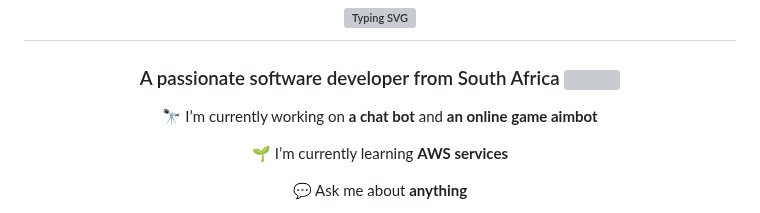
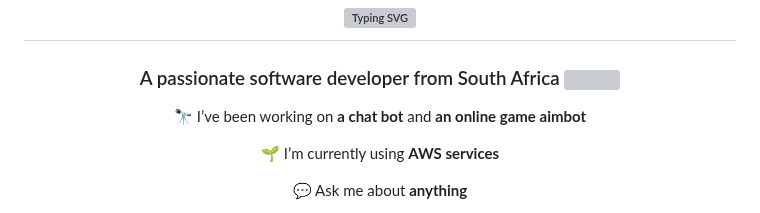
Before and after one commit to NicholasDobson/NicholasDobson, a Markdown page: README.md, the part around the change. GitHub-like rendering; grey boxes are pictures that could not be loaded.

```diff
--- a/README.md
+++ b/README.md
@@ -8,9 +8,9 @@
 
 <div align="center">
 
-🔭 I’m currently working on **a chat bot** and **an online game aimbot**
+🔭 I’ve been working on **a chat bot** and **an online game aimbot**
 
-🌱 I’m currently learning **AWS services**
+🌱 I’m currently using **AWS services**
 
 💬 Ask me about **anything**
 
```
